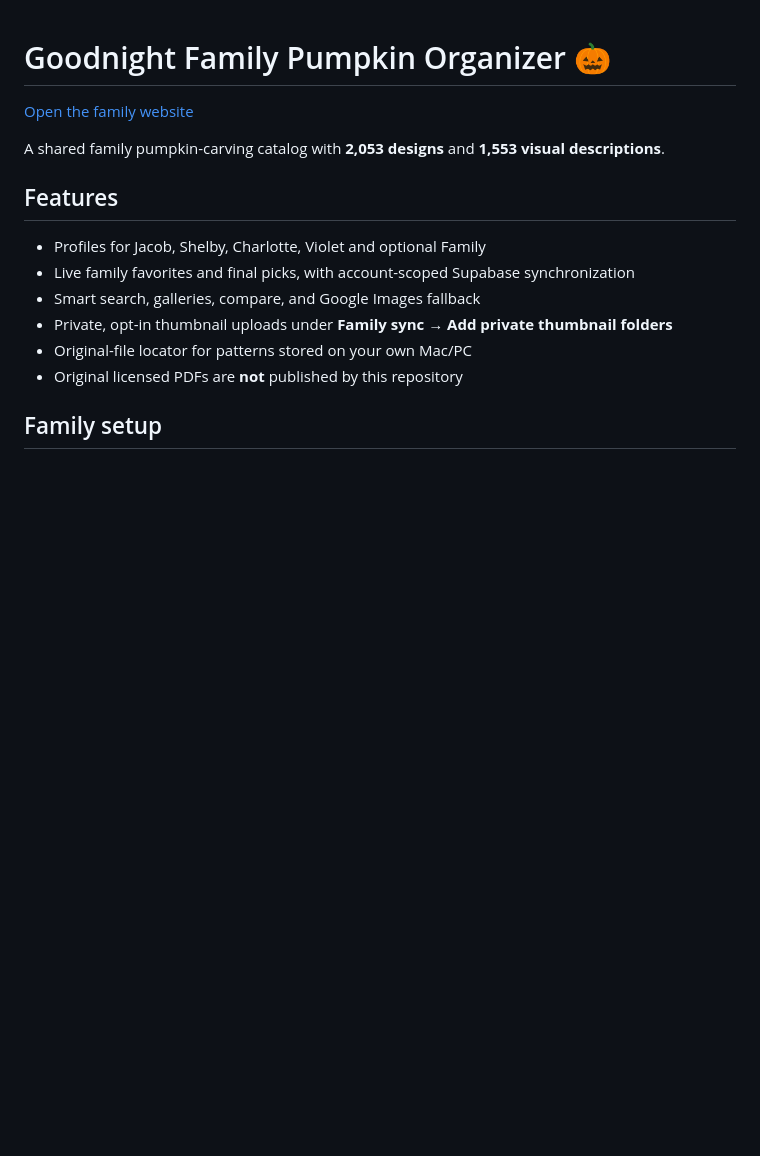
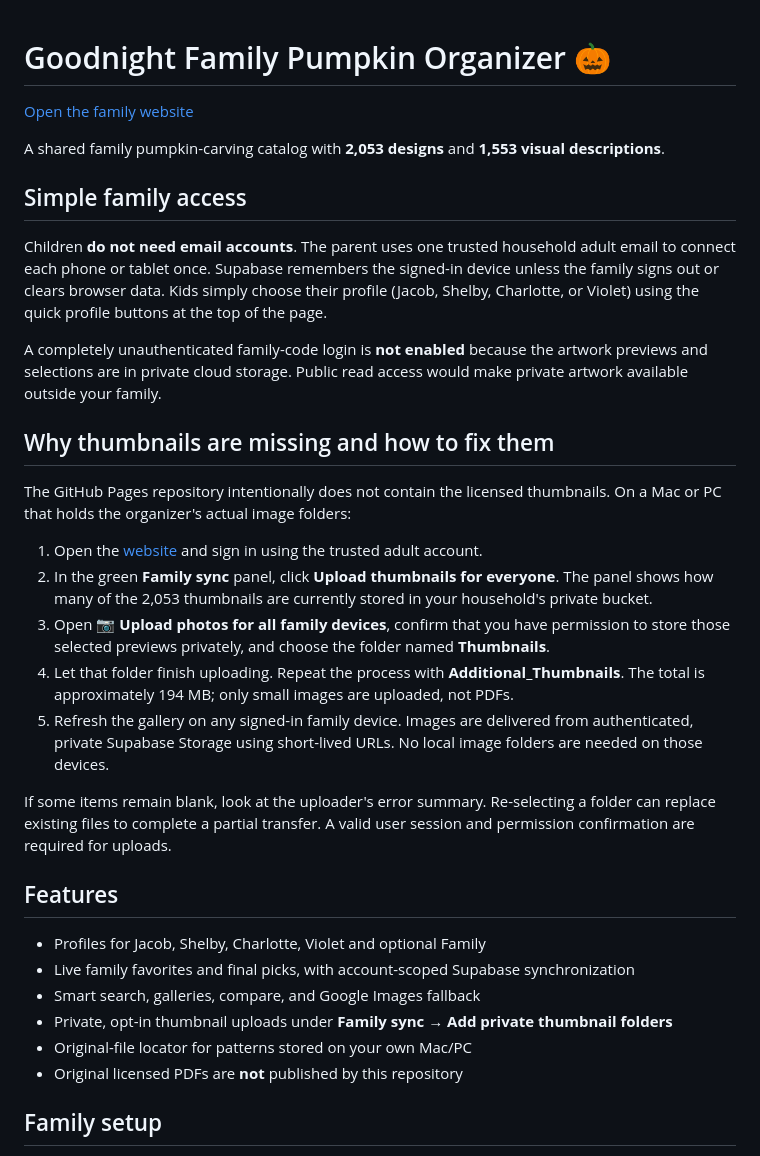
Before and after one commit to jacobmgoodnight/pumpkin-family-organizer, a Markdown page: README.md, the part around the change. GitHub-like rendering; blank space fills up the shorter version.

Commit message:
Document parent-only sign-in and one-time private thumbnail upload for every device

```diff
--- a/README.md
+++ b/README.md
@@ -3,6 +3,24 @@
 [Open the family website](https://jacobmgoodnight.github.io/pumpkin-family-organizer/)
 
 A shared family pumpkin-carving catalog with **2,053 designs** and **1,553 visual descriptions**.
+
+## Simple family access
+
+Children **do not need email accounts**. The parent uses one trusted household adult email to connect each phone or tablet once. Supabase remembers the signed-in device unless the family signs out or clears browser data. Kids simply choose their profile (Jacob, Shelby, Charlotte, or Violet) using the quick profile buttons at the top of the page.
+
+A completely unauthenticated family-code login is **not enabled** because the artwork previews and selections are in private cloud storage. Public read access would make private artwork available outside your family.
+
+## Why thumbnails are missing and how to fix them
+
+The GitHub Pages repository intentionally does not contain the licensed thumbnails. On a Mac or PC that holds the organizer's actual image folders:
+
+1. Open the [website](https://jacobmgoodnight.github.io/pumpkin-family-organizer/) and sign in using the trusted adult account.
+2. In the green **Family sync** panel, click **Upload thumbnails for everyone**. The panel shows how many of the 2,053 thumbnails are currently stored in your household's private bucket.
+3. Open **📷 Upload photos for all family devices**, confirm that you have permission to store those selected previews privately, and choose the folder named **Thumbnails**.
+4. Let that folder finish uploading. Repeat the process with **Additional_Thumbnails**. The total is approximately 194 MB; only small images are uploaded, not PDFs.
+5. Refresh the gallery on any signed-in family device. Images are delivered from authenticated, private Supabase Storage using short-lived URLs. No local image folders are needed on those devices.
+
+If some items remain blank, look at the uploader's error summary. Re-selecting a folder can replace existing files to complete a partial transfer. A valid user session and permission confirmation are required for uploads.
 
 ## Features
 
```
